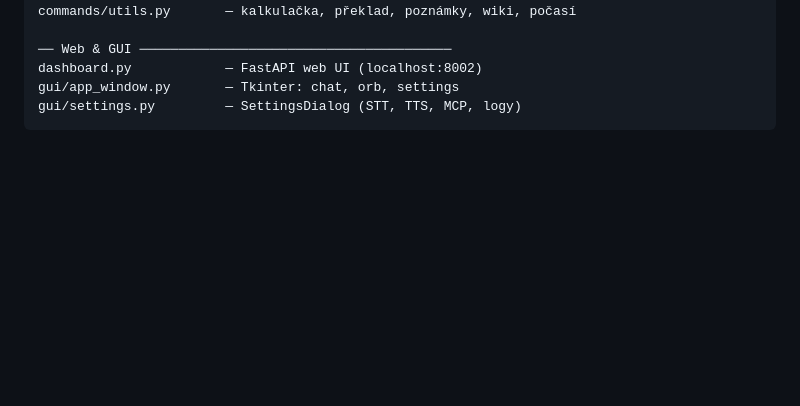
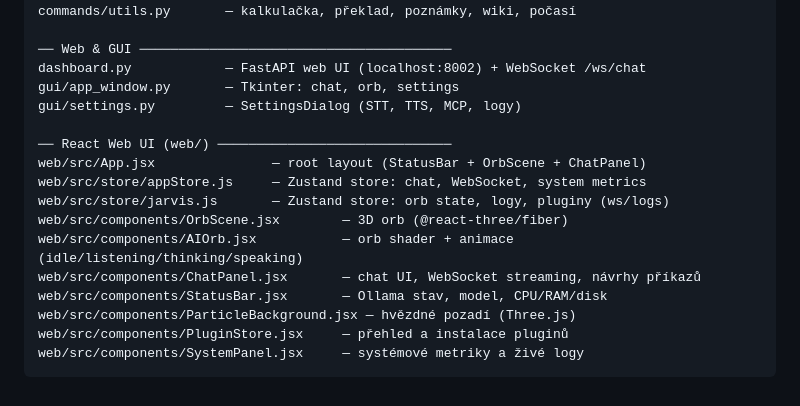
Before and after one commit to simivilasek-ship-it/E.V., a Markdown page: README.md, the part around the change. Rendered like a GitHub page; folded sections open; blank space fills up the shorter version.

````diff
--- a/README.md
+++ b/README.md
@@ -527,8 +527,20 @@ commands/media.py       — screenshot, youtube, timer, klávesnice
 commands/utils.py       — kalkulačka, překlad, poznámky, wiki, počasí
 
 ── Web & GUI ────────────────────────────────────────
-dashboard.py            — FastAPI web UI (localhost:8002)
+dashboard.py            — FastAPI web UI (localhost:8002) + WebSocket /ws/chat
 gui/app_window.py       — Tkinter: chat, orb, settings
 gui/settings.py         — SettingsDialog (STT, TTS, MCP, logy)
+
+── React Web UI (web/) ──────────────────────────────
+web/src/App.jsx               — root layout (StatusBar + OrbScene + ChatPanel)
+web/src/store/appStore.js     — Zustand store: chat, WebSocket, system metrics
+web/src/store/jarvis.js       — Zustand store: orb state, logy, pluginy (ws/logs)
+web/src/components/OrbScene.jsx        — 3D orb (@react-three/fiber)
+web/src/components/AIOrb.jsx           — orb shader + animace (idle/listening/thinking/speaking)
+web/src/components/ChatPanel.jsx       — chat UI, WebSocket streaming, návrhy příkazů
+web/src/components/StatusBar.jsx       — Ollama stav, model, CPU/RAM/disk
+web/src/components/ParticleBackground.jsx — hvězdné pozadí (Three.js)
+web/src/components/PluginStore.jsx     — přehled a instalace pluginů
+web/src/components/SystemPanel.jsx     — systémové metriky a živé logy
 ```
 </details>
````
